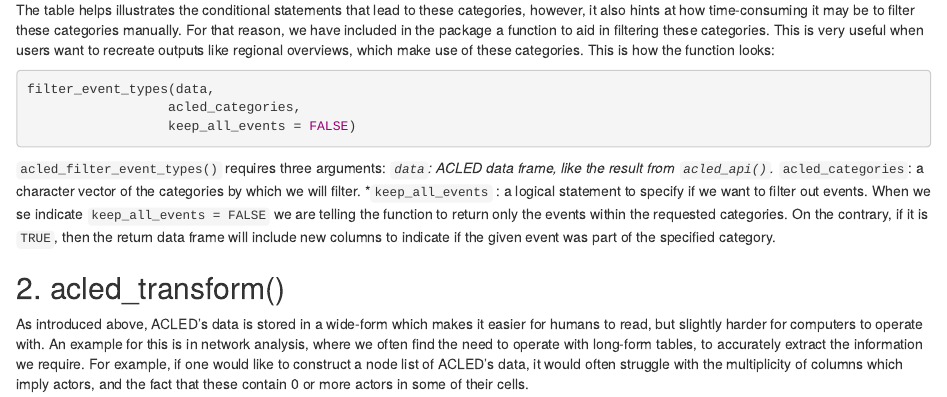
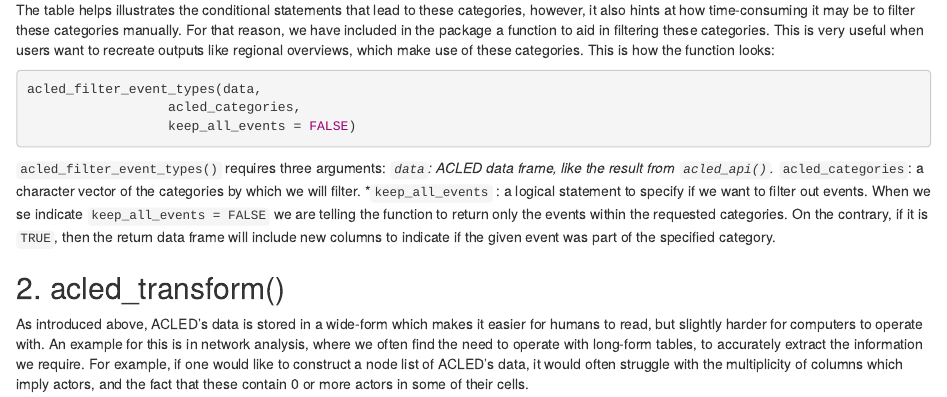
Before and after one commit to dtacled/acledR, an R Markdown document (vignettes/articles/acled_transformations.Rmd): the page in a window 1100 px wide, from 1110 px down. Rendered offline with R 4.5, knitr and Pandoc, with nearby package versions; some code elsewhere in the file could not run offline.

Commit message:
Changes to vignettes because of new function names

````diff
--- a/vignettes/articles/acled_transformations.Rmd
+++ b/vignettes/articles/acled_transformations.Rmd
@@ -72,7 +72,7 @@ table_of_categories <- acledR::acled_event_categories %>%
 The table helps illustrates the conditional statements that lead to these categories, however, it also hints at how time-consuming it may be to filter these categories manually. For that reason, we have included in the package a function to aid in filtering these categories. This is very useful when users want to recreate outputs like regional overviews, which make use of these categories. This is how the function looks:
 
 ``` {r fet function, eval = FALSE}
-filter_event_types(data,
+acled_filter_event_types(data,
                   acled_categories,
                   keep_all_events = FALSE)
 ```
````
Also changed, not shown: vignettes/get_started.Rmd (+1 -1 lines).
